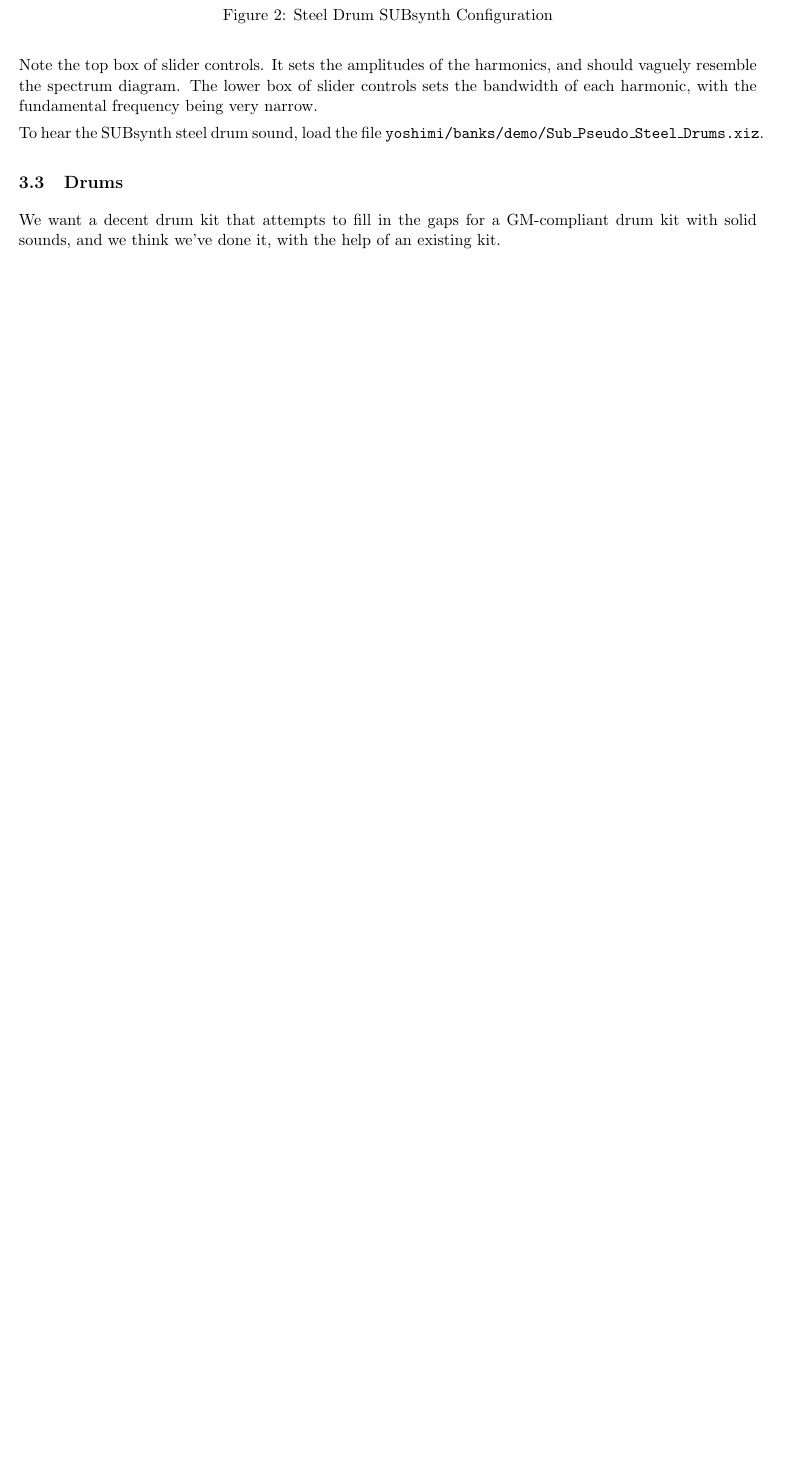
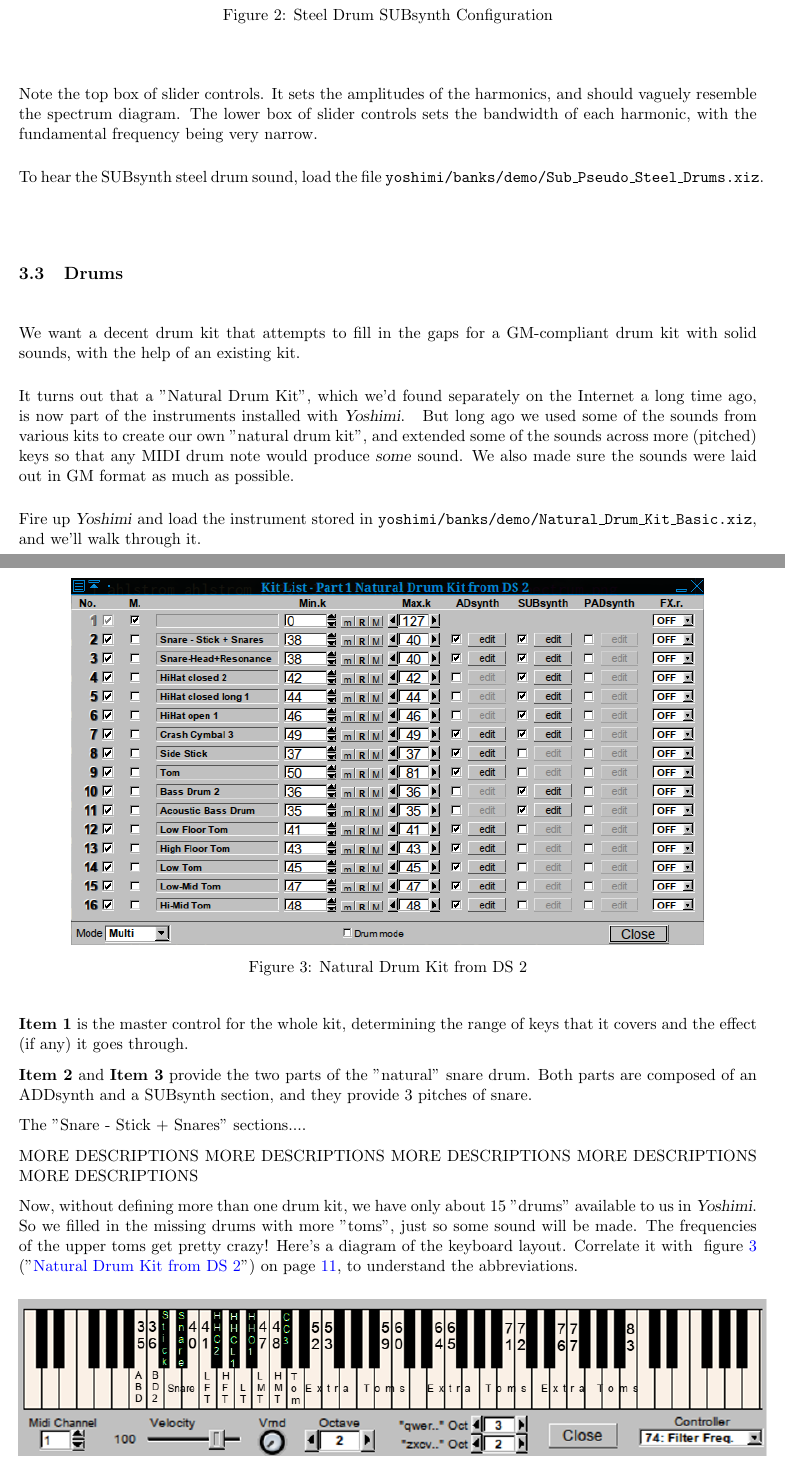
Before and after one commit to ahlstromcj/yoshimi-cookbook, a LaTeX document (tex/yoshimi-cookbook.tex, which reads tex/cookbook_instruments.tex): part of page 10 of 21 before the commit and two parts of pages 10 and 11 of 23 after it, the two joined at a grey line, cut so that both start at the same text, the shorter picture padded with empty space. Compiled offline with pdfLaTeX.

Commit message:
Added natural drum kit recipe.

```diff
--- a/tex/cookbook_instruments.tex
+++ b/tex/cookbook_instruments.tex
@@ -407,8 +407,65 @@
 \label{subsec:cookbook_instruments_drums}
 
    We want a decent drum kit that attempts to fill in the gaps for a
-   GM-compliant drum kit with solid sounds, and we think we've done it, with
+   GM-compliant drum kit with solid sounds, with
    the help of an existing kit.
 
+   It turns out that a "Natural Drum Kit", which we'd found separately on
+   the Internet a long time ago, is now part of the instruments
+   installed with \textsl{Yoshimi}.
    \index{drum kit}
    \index{GM!drum kit}
+   But long ago we used some of the sounds
+   from various kits to create our own "natural drum kit", and extended some
+   of the sounds across more (pitched) keys so that any MIDI drum note would
+   produce \textsl{some} sound.  We also made sure the sounds were laid out
+   in GM format as much as possible.
+
+   Fire up \textsl{Yoshimi} and load the instrument stored in
+   \texttt{yoshimi/banks/demo/Natural\_Drum\_Kit\_Basic.xiz}, and we'll walk
+   through it.
+
+\begin{figure}[H]
+   \centering
+   \includegraphics[scale=0.85]{demo/natural_drum_kit_from_ds_2.png}
+   \caption{Natural Drum Kit from DS 2}
+   \label{fig:cookbook_bank_natural_drum_kit}
+\end{figure}
+
+   \textbf{Item 1} is the master control for the whole kit, determining the
+   range of keys that it covers and the effect (if any) it goes through.
+
+   \textbf{Item 2} and \textbf{Item 3} provide the two parts of the
+   "natural" snare drum.  Both parts are composed of an ADDsynth and a
+   SUBsynth section, and they provide 3 pitches of snare.
+
+   \index{natural drum!snare}
+   The "Snare - Stick + Snares" sections....
+
+   \index{natural drum!hihats}
+   \index{natural drum!cymbal}
+   \index{natural drum!side stick}
+   \index{natural drum!toms}
+   \index{natural drum!extra toms}
+   \index{natural drum!bass drums}
+   \index{natural drum!xxxxxxx}
+   \index{natural drum!xxxxxxx}
+   \index{natural drum!xxxxxxx}
+   MORE DESCRIPTIONS
+   MORE DESCRIPTIONS
+   MORE DESCRIPTIONS
+   MORE DESCRIPTIONS
+   MORE DESCRIPTIONS
+
+   Now, without defining more than one drum kit, we have only about 15
+   "drums" available to us in \textsl{Yoshimi}.  So we filled in the missing
+   drums with more "toms", just so some sound will be made.  The frequencies
+   of the upper toms get pretty crazy!  Here's a diagram of the keyboard
+   layout.  Correlate it with
+   \figureref{fig:cookbook_bank_natural_drum_kit}, to understand the
+   abbreviations.
+
+\begin{figure}[H]
+   \centering
+   \includegraphics[scale=0.75]{demo/natural_drum_keyboard_layout.png}
+   \caption{Natural Drum Kit Keyboard Layout}
@@ -415,3 +482,5 @@
+   \label{fig:cookbook_bank_general_drum_kit_layout}
+\end{figure}
 
 \subsection{Effects}
 \label{subsec:cookbook_instruments_effects}
```
Also changed, not shown: tex/cookbook_references.tex (+7 -1 lines), images/demo/GMStandardDrumMap.png (added), images/demo/natural_drum_keyboard_layout.png (added), images/demo/natural_drum_kit_from_ds_2.png (added), tex/cookbook_instruments.tex (10 more changed lines).
